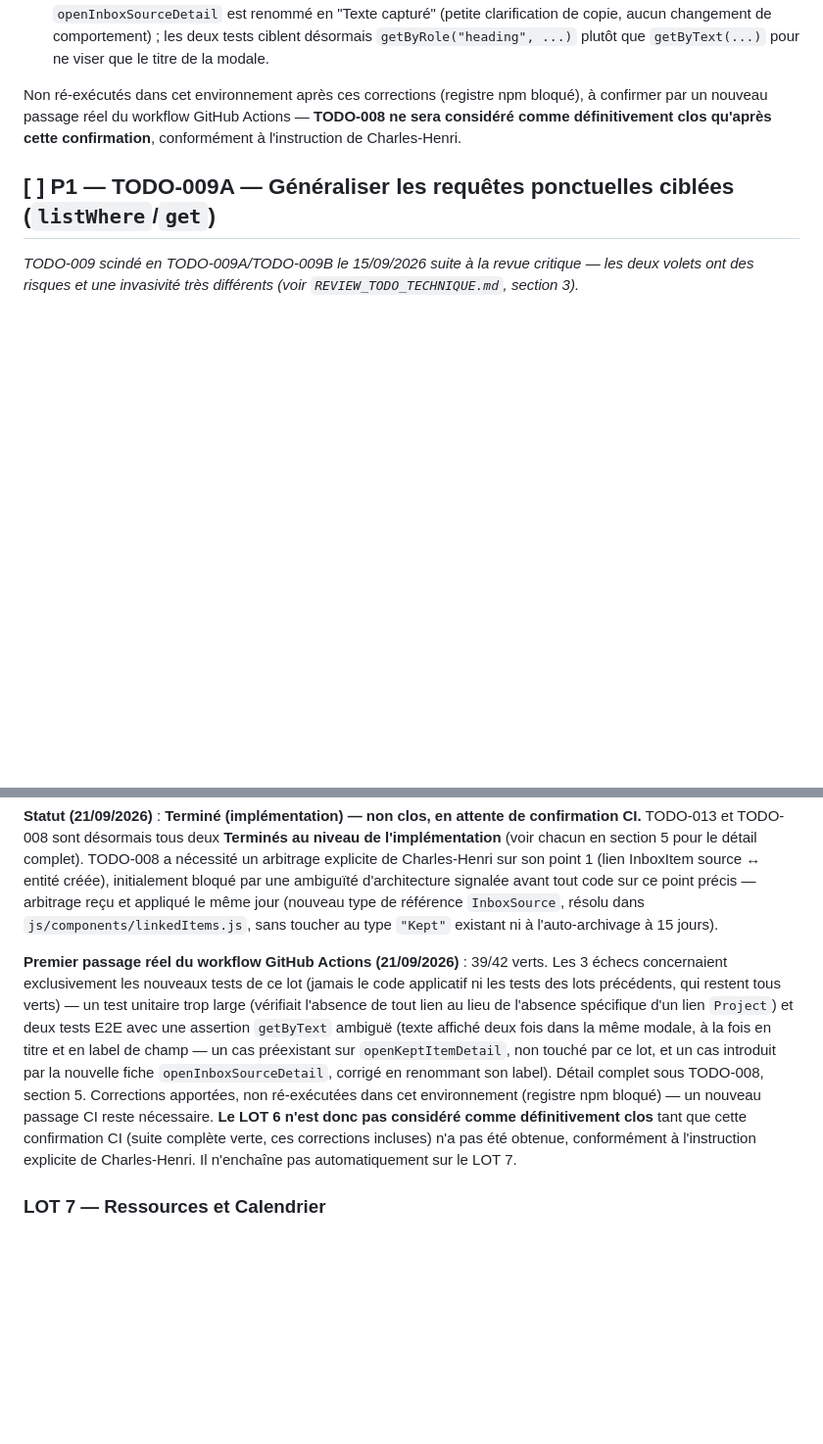
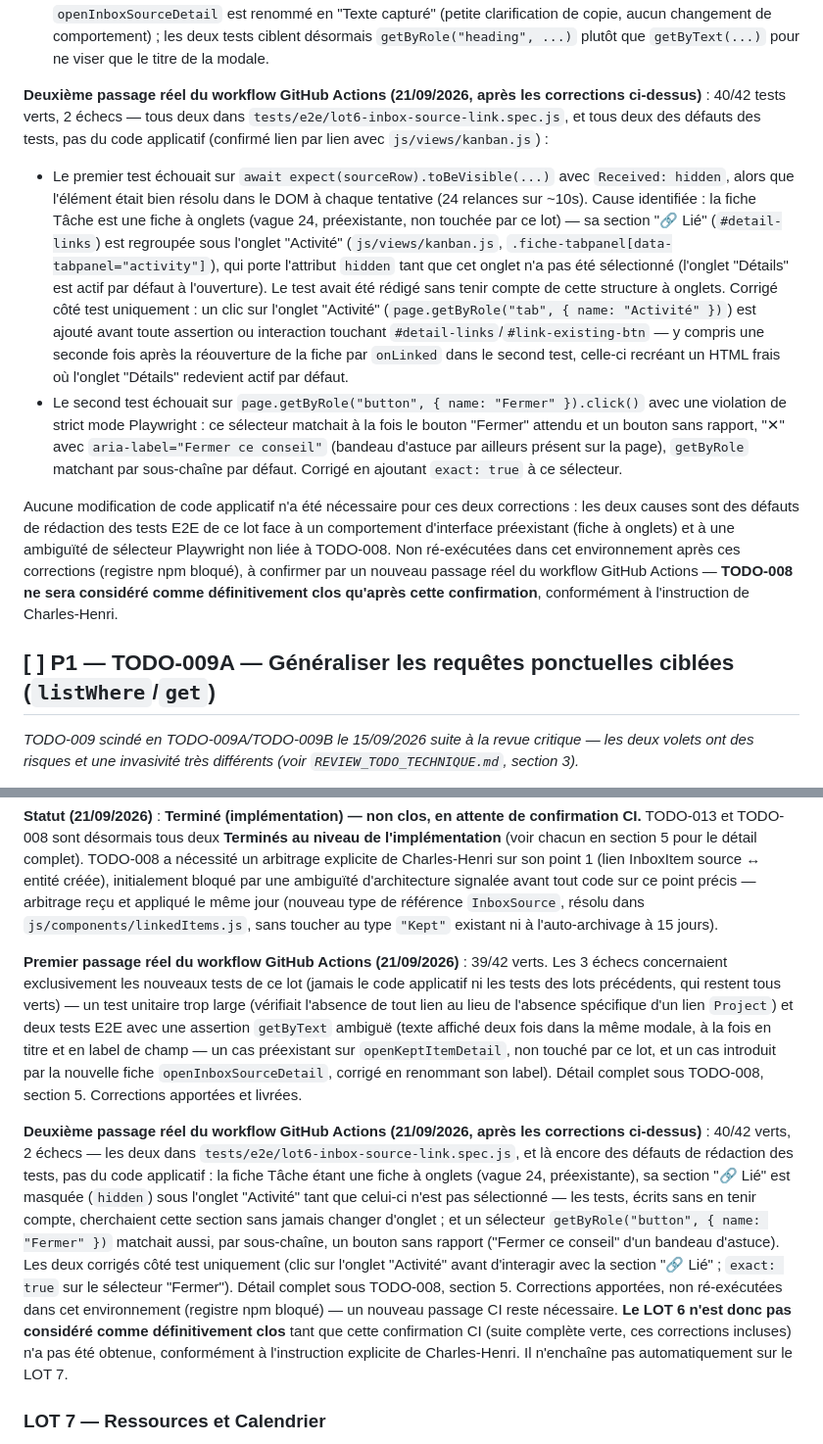
Before and after one commit to choudayer34-afk/papaTangoCharly, a Markdown page: TODO_TECHNIQUE.md, 2 parts joined by grey strips. Shown at 98% size. GitHub-like rendering; blank space fills up the shorter version.

```diff
--- a/TODO_TECHNIQUE.md
+++ b/TODO_TECHNIQUE.md
@@ -413,7 +413,11 @@ TODO-008 est donc désormais **terminé au niveau de l'implémentation** pour se
 - `tests/unit/lot6-inbox-qualify-project-links.spec.js` — "Aucun projectId connu à la création → aucun lien entité↔projet créé" : le test vérifiait "aucun lien du tout" au lieu de "aucun lien vers `Project`" spécifiquement — devenu un faux-négatif dès que le lien InboxSource (toujours posé, lui, que le projet soit connu ou non) a existé. Corrigé en ciblant explicitement le type `Project` du côté opposé, et en vérifiant en plus que le lien InboxSource, lui, est bien présent.
 - `tests/e2e/lot6-inbox-source-link.spec.js` (les deux tests) — `page.getByText(...)` ambigu (« strict mode violation ») : `openInboxSourceDetail` affichait "📥 Capture d'origine" à la fois comme titre de modale ET comme label de champ dans son corps ; `openKeptItemDetail` (code préexistant, non touché par ce lot) affiche de la même façon "🧠 Information"/"💡 Idée" à la fois en titre et en label. Corrigé : le label du corps de `openInboxSourceDetail` est renommé en "Texte capturé" (petite clarification de copie, aucun changement de comportement) ; les deux tests ciblent désormais `getByRole("heading", ...)` plutôt que `getByText(...)` pour ne viser que le titre de la modale.
 
-Non ré-exécutés dans cet environnement après ces corrections (registre npm bloqué), à confirmer par un nouveau passage réel du workflow GitHub Actions — **TODO-008 ne sera considéré comme définitivement clos qu'après cette confirmation**, conformément à l'instruction de Charles-Henri.
+**Deuxième passage réel du workflow GitHub Actions (21/09/2026, après les corrections ci-dessus)** : 40/42 tests verts, 2 échecs — tous deux dans `tests/e2e/lot6-inbox-source-link.spec.js`, et tous deux des défauts des tests, pas du code applicatif (confirmé lien par lien avec `js/views/kanban.js`) :
+- Le premier test échouait sur `await expect(sourceRow).toBeVisible(...)` avec `Received: hidden`, alors que l'élément était bien résolu dans le DOM à chaque tentative (24 relances sur ~10s). Cause identifiée : la fiche Tâche est une fiche à onglets (vague 24, préexistante, non touchée par ce lot) — sa section "🔗 Lié" (`#detail-links`) est regroupée sous l'onglet "Activité" (`js/views/kanban.js`, `.fiche-tabpanel[data-tabpanel="activity"]`), qui porte l'attribut `hidden` tant que cet onglet n'a pas été sélectionné (l'onglet "Détails" est actif par défaut à l'ouverture). Le test avait été rédigé sans tenir compte de cette structure à onglets. Corrigé côté test uniquement : un clic sur l'onglet "Activité" (`page.getByRole("tab", { name: "Activité" })`) est ajouté avant toute assertion ou interaction touchant `#detail-links`/`#link-existing-btn` — y compris une seconde fois après la réouverture de la fiche par `onLinked` dans le second test, celle-ci recréant un HTML frais où l'onglet "Détails" redevient actif par défaut.
+- Le second test échouait sur `page.getByRole("button", { name: "Fermer" }).click()` avec une violation de strict mode Playwright : ce sélecteur matchait à la fois le bouton "Fermer" attendu et un bouton sans rapport, "✕" avec `aria-label="Fermer ce conseil"` (bandeau d'astuce par ailleurs présent sur la page), `getByRole` matchant par sous-chaîne par défaut. Corrigé en ajoutant `exact: true` à ce sélecteur.
+
+Aucune modification de code applicatif n'a été nécessaire pour ces deux corrections : les deux causes sont des défauts de rédaction des tests E2E de ce lot face à un comportement d'interface préexistant (fiche à onglets) et à une ambiguïté de sélecteur Playwright non liée à TODO-008. Non ré-exécutées dans cet environnement après ces corrections (registre npm bloqué), à confirmer par un nouveau passage réel du workflow GitHub Actions — **TODO-008 ne sera considéré comme définitivement clos qu'après cette confirmation**, conformément à l'instruction de Charles-Henri.
 
 ## [ ] P1 — TODO-009A — Généraliser les requêtes ponctuelles ciblées (`listWhere`/`get`)
 
@@ -1369,7 +1373,9 @@ Test écrit (`tests/unit/lot4b-targeted-writes.spec.js`, TEST-006/TEST-007 décl
 
 **Statut (21/09/2026)** : **Terminé (implémentation) — non clos, en attente de confirmation CI.** TODO-013 et TODO-008 sont désormais tous deux **Terminés au niveau de l'implémentation** (voir chacun en section 5 pour le détail complet). TODO-008 a nécessité un arbitrage explicite de Charles-Henri sur son point 1 (lien InboxItem source ↔ entité créée), initialement bloqué par une ambiguïté d'architecture signalée avant tout code sur ce point précis — arbitrage reçu et appliqué le même jour (nouveau type de référence `InboxSource`, résolu dans `js/components/linkedItems.js`, sans toucher au type `"Kept"` existant ni à l'auto-archivage à 15 jours).
 
-**Premier passage réel du workflow GitHub Actions (21/09/2026)** : 39/42 verts. Les 3 échecs concernaient exclusivement les nouveaux tests de ce lot (jamais le code applicatif ni les tests des lots précédents, qui restent tous verts) — un test unitaire trop large (vérifiait l'absence de tout lien au lieu de l'absence spécifique d'un lien `Project`) et deux tests E2E avec une assertion `getByText` ambiguë (texte affiché deux fois dans la même modale, à la fois en titre et en label de champ — un cas préexistant sur `openKeptItemDetail`, non touché par ce lot, et un cas introduit par la nouvelle fiche `openInboxSourceDetail`, corrigé en renommant son label). Détail complet sous TODO-008, section 5. Corrections apportées, non ré-exécutées dans cet environnement (registre npm bloqué) — un nouveau passage CI reste nécessaire. **Le LOT 6 n'est donc pas considéré comme définitivement clos** tant que cette confirmation CI (suite complète verte, ces corrections incluses) n'a pas été obtenue, conformément à l'instruction explicite de Charles-Henri. Il n'enchaîne pas automatiquement sur le LOT 7.
+**Premier passage réel du workflow GitHub Actions (21/09/2026)** : 39/42 verts. Les 3 échecs concernaient exclusivement les nouveaux tests de ce lot (jamais le code applicatif ni les tests des lots précédents, qui restent tous verts) — un test unitaire trop large (vérifiait l'absence de tout lien au lieu de l'absence spécifique d'un lien `Project`) et deux tests E2E avec une assertion `getByText` ambiguë (texte affiché deux fois dans la même modale, à la fois en titre et en label de champ — un cas préexistant sur `openKeptItemDetail`, non touché par ce lot, et un cas introduit par la nouvelle fiche `openInboxSourceDetail`, corrigé en renommant son label). Détail complet sous TODO-008, section 5. Corrections apportées et livrées.
+
+**Deuxième passage réel du workflow GitHub Actions (21/09/2026, après les corrections ci-dessus)** : 40/42 verts, 2 échecs — les deux dans `tests/e2e/lot6-inbox-source-link.spec.js`, et là encore des défauts de rédaction des tests, pas du code applicatif : la fiche Tâche étant une fiche à onglets (vague 24, préexistante), sa section "🔗 Lié" est masquée (`hidden`) sous l'onglet "Activité" tant que celui-ci n'est pas sélectionné — les tests, écrits sans en tenir compte, cherchaient cette section sans jamais changer d'onglet ; et un sélecteur `getByRole("button", { name: "Fermer" })` matchait aussi, par sous-chaîne, un bouton sans rapport ("Fermer ce conseil" d'un bandeau d'astuce). Les deux corrigés côté test uniquement (clic sur l'onglet "Activité" avant d'interagir avec la section "🔗 Lié" ; `exact: true` sur le sélecteur "Fermer"). Détail complet sous TODO-008, section 5. Corrections apportées, non ré-exécutées dans cet environnement (registre npm bloqué) — un nouveau passage CI reste nécessaire. **Le LOT 6 n'est donc pas considéré comme définitivement clos** tant que cette confirmation CI (suite complète verte, ces corrections incluses) n'a pas été obtenue, conformément à l'instruction explicite de Charles-Henri. Il n'enchaîne pas automatiquement sur le LOT 7.
 
 ### LOT 7 — Ressources et Calendrier
 **Objectif** : corriger les incohérences et compléter les fonctionnalités manquantes sur ces deux écrans.
```
